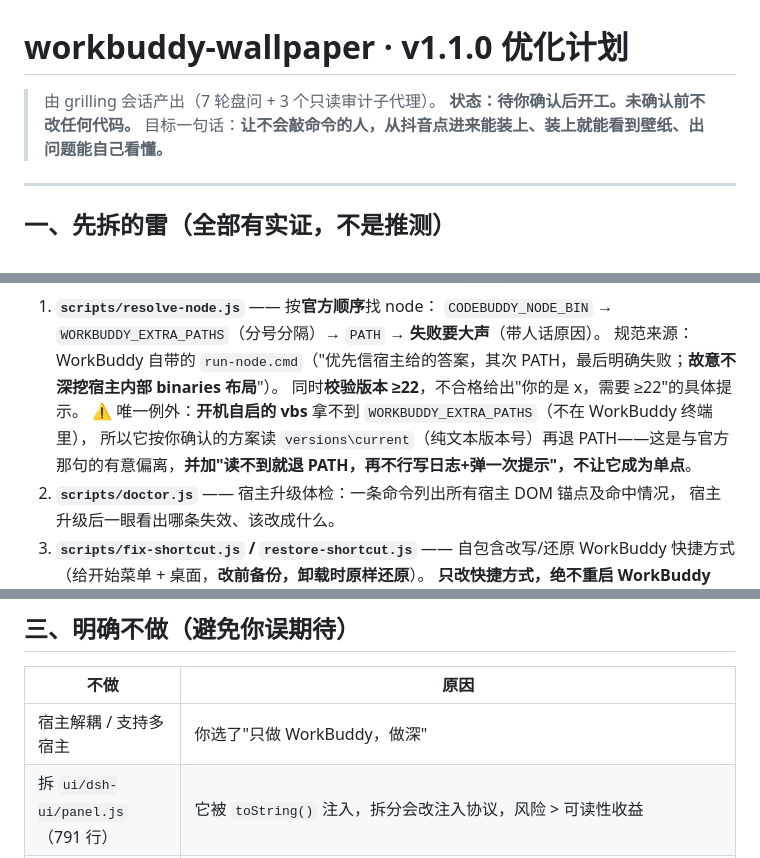
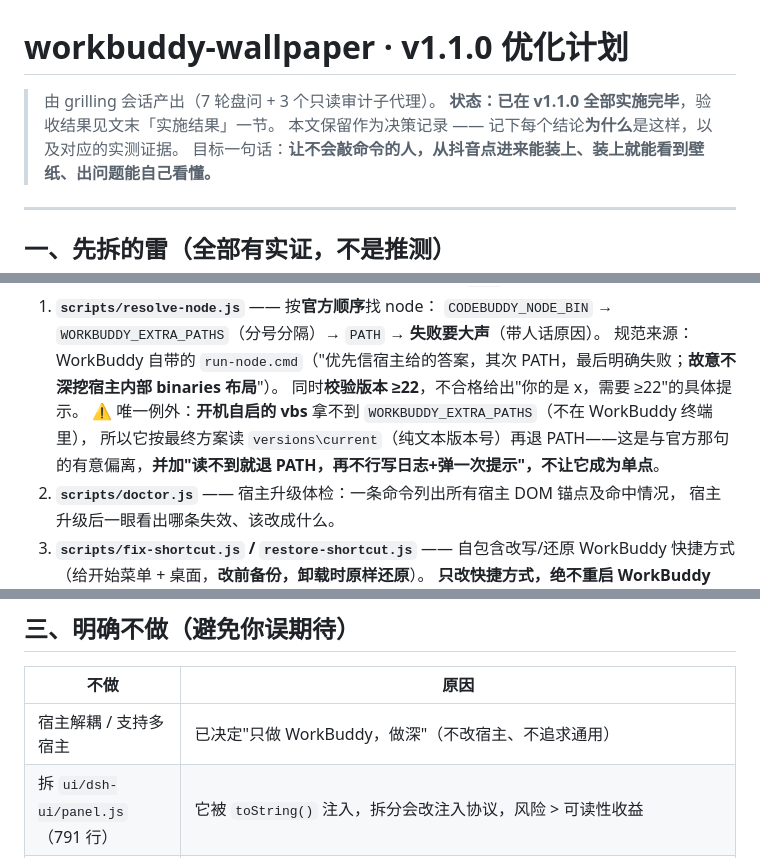
Before and after one commit to Maverick353/workbuddy-wallpaper, a Markdown page: 优化计划-v1.1.0.md, 3 parts joined by grey strips. Drawn GitHub-style.

```diff
--- a/优化计划-v1.1.0.md
+++ b/优化计划-v1.1.0.md
@@ -1,7 +1,8 @@
 # workbuddy-wallpaper · v1.1.0 优化计划
 
 > 由 grilling 会话产出（7 轮盘问 + 3 个只读审计子代理）。
-> **状态：待你确认后开工。未确认前不改任何代码。**
+> **状态：已在 v1.1.0 全部实施完毕**，验收结果见文末「实施结果」一节。
+> 本文保留作为决策记录 —— 记下每个结论**为什么**是这样，以及对应的实测证据。
 > 目标一句话：**让不会敲命令的人，从抖音点进来能装上、装上就能看到壁纸、出问题能自己看懂。**
 
 ---
@@ -37,7 +38,7 @@
    规范来源：WorkBuddy 自带的 `run-node.cmd`（"优先信宿主给的答案，其次 PATH，最后明确失败；**故意不深挖宿主内部 binaries 布局**"）。
    同时**校验版本 ≥22**，不合格给出"你的是 x，需要 ≥22"的具体提示。
    ⚠️ 唯一例外：**开机自启的 vbs** 拿不到 `WORKBUDDY_EXTRA_PATHS`（不在 WorkBuddy 终端里），
-   所以它按你确认的方案读 `versions\current`（纯文本版本号）再退 PATH——这是与官方那句的有意偏离，**并加"读不到就退 PATH，再不行写日志+弹一次提示"，不让它成为单点**。
+   所以它按最终方案读 `versions\current`（纯文本版本号）再退 PATH——这是与官方那句的有意偏离，**并加"读不到就退 PATH，再不行写日志+弹一次提示"，不让它成为单点**。
 2. **`scripts/doctor.js`** —— 宿主升级体检：一条命令列出所有宿主 DOM 锚点及命中情况，
    宿主升级后一眼看出哪条失效、该改成什么。
 3. **`scripts/fix-shortcut.js` / `restore-shortcut.js`** —— 自包含改写/还原 WorkBuddy 快捷方式
@@ -64,7 +65,7 @@
 
 | 不做 | 原因 |
 |---|---|
-| 宿主解耦 / 支持多宿主 | 你选了"只做 WorkBuddy，做深" |
+| 宿主解耦 / 支持多宿主 | 已决定"只做 WorkBuddy，做深"（不改宿主、不追求通用） |
 | 拆 `ui/dsh-ui/panel.js`（791 行） | 它被 `toString()` 注入，拆分会改注入协议，风险 > 可读性收益 |
 | **自动更新** | 绿色包升级靠"重新下载覆盖"，写进文档；不做更新器，避免复杂度 |
 | **自动重启 WorkBuddy** | ⚠️ 你自己的 `guardian.js:5-11` 已记过案：旧路径 taskkill 后重启**留下权限不可读的孤儿进程，导致整条流水线罢工、需重启电脑**；且强杀有丢会话风险（`session-dirty.json` 仍在异步写）。另外 Electron 单实例：已在跑时重点快捷方式会被旧实例接管、**参数被忽略** |
```
Also changed, not shown: other parts of 优化计划-v1.1.0.md (+40 -4 lines).
